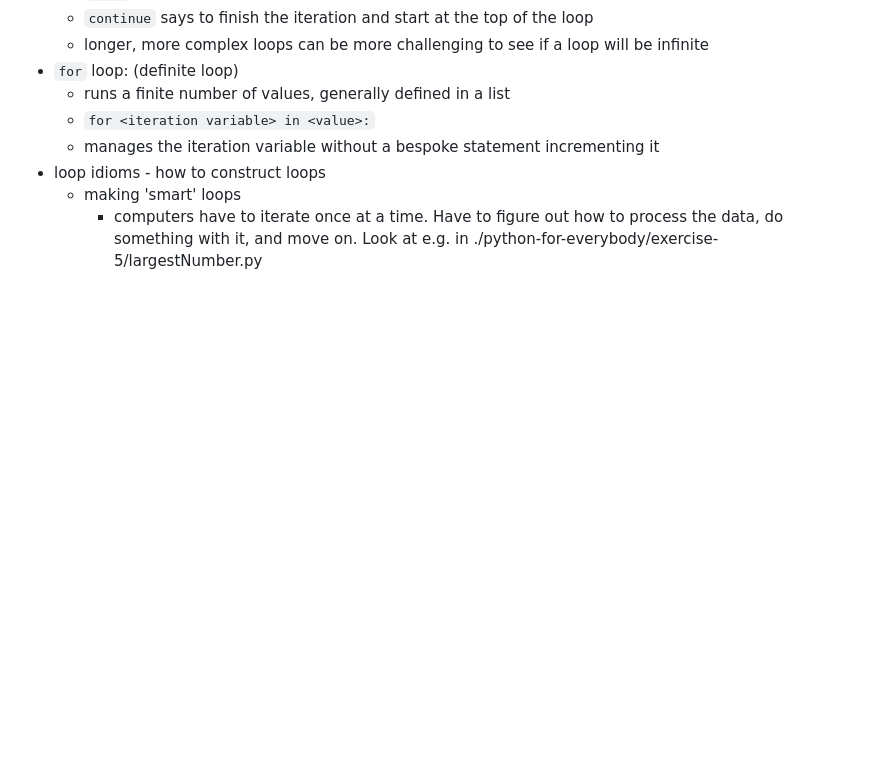
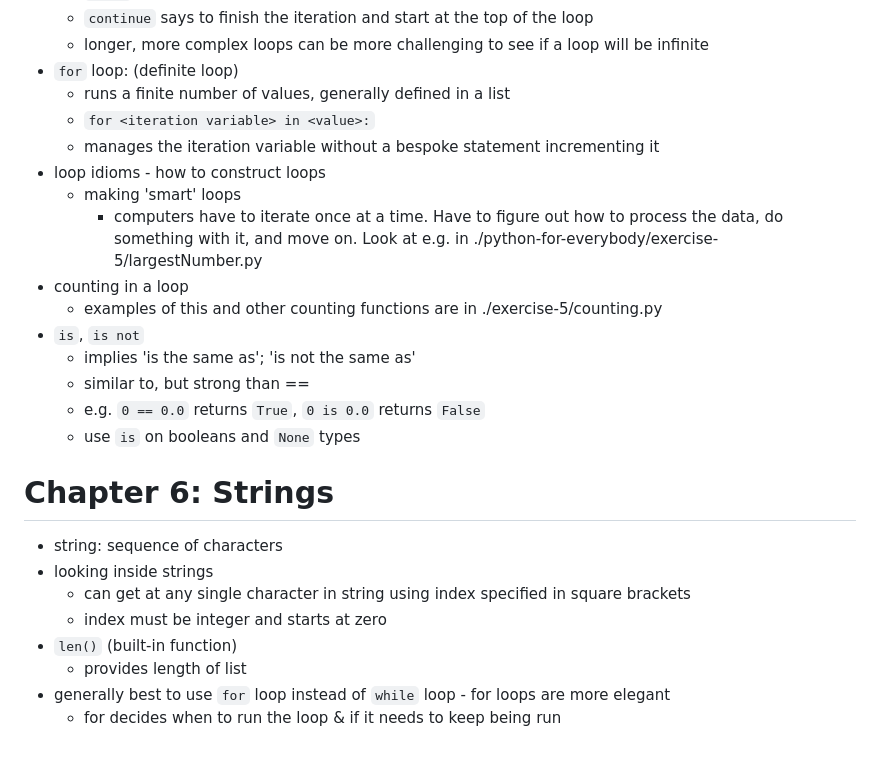
Before and after one commit to jamesdcheney0/continuing-education, a Markdown page: python/python-for-everybody/notes.md, the part around the change. GitHub-like rendering; blank space fills up the shorter version.

Commit message:
finishing ch 5 and starting ch 6 notes

```diff
--- a/python/python-for-everybody/notes.md
+++ b/python/python-for-everybody/notes.md
@@ -52,3 +52,20 @@
 - loop idioms - how to construct loops
     - making 'smart' loops
         - computers have to iterate once at a time. Have to figure out how to process the data, do something with it, and move on. Look at e.g. in ./python-for-everybody/exercise-5/largestNumber.py
+- counting in a loop
+    - examples of this and other counting functions are in ./exercise-5/counting.py
+- `is`, `is not`
+    - implies 'is the same as'; 'is not the same as'
+    - similar to, but strong than ==
+    - e.g. `0 == 0.0` returns `True`, `0 is 0.0` returns `False`
+    - use `is` on booleans and `None` types
+
+# Chapter 6: Strings
+- string: sequence of characters
+- looking inside strings
+    - can get at any single character in string using index specified in square brackets
+    - index must be integer and starts at zero
+- `len()` (built-in function)
+    - provides length of list
+- generally best to use `for` loop instead of `while` loop - for loops are more elegant
+    - for decides when to run the loop & if it needs to keep being run
```
